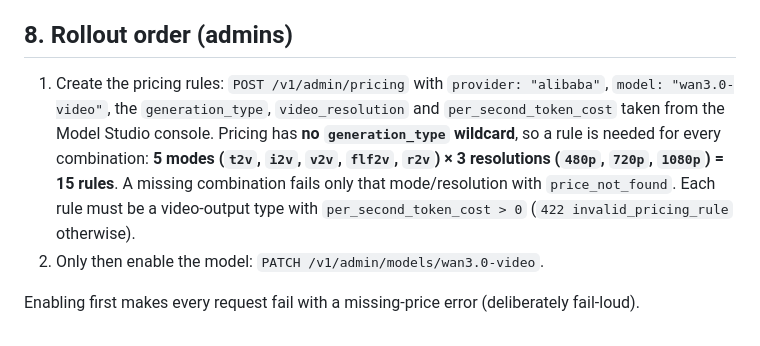
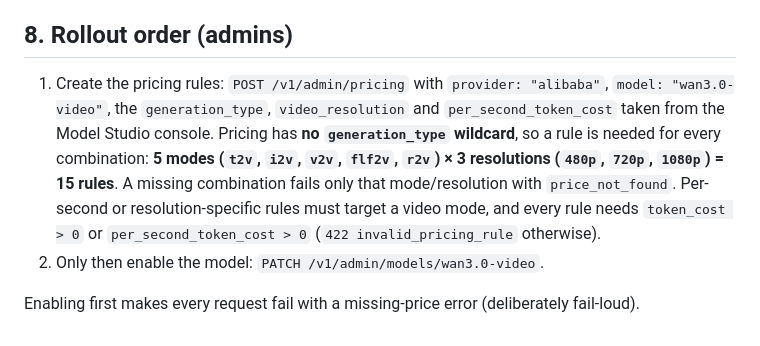
Before and after one commit to gearbox/apex, a Markdown page: docs/contracts/wan-video-contract.md, the part around the change. Drawn GitHub-style.

Commit message:
docs(wan): align the contract's pricing invariant with validate_rule_invariants
Contract section 8 said every rule "must be a video-output type with
per_second_token_cost > 0". validate_rule_invariants (correctly) also allows a
flat token_cost > 0 rule for a video type; only per-second or
resolution-specific rules are restricted to video modes.

```diff
--- a/docs/contracts/wan-video-contract.md
+++ b/docs/contracts/wan-video-contract.md
@@ -166,7 +166,7 @@ The quote assumes the requested `duration`. An edit can finish near the source l
 
 ## 8. Rollout order (admins)
 
-1. Create the pricing rules: `POST /v1/admin/pricing` with `provider: "alibaba"`, `model: "wan3.0-video"`, the `generation_type`, `video_resolution` and `per_second_token_cost` taken from the Model Studio console. Pricing has **no `generation_type` wildcard**, so a rule is needed for every combination: **5 modes (`t2v`, `i2v`, `v2v`, `flf2v`, `r2v`) × 3 resolutions (`480p`, `720p`, `1080p`) = 15 rules**. A missing combination fails only that mode/resolution with `price_not_found`. Each rule must be a video-output type with `per_second_token_cost > 0` (`422 invalid_pricing_rule` otherwise).
+1. Create the pricing rules: `POST /v1/admin/pricing` with `provider: "alibaba"`, `model: "wan3.0-video"`, the `generation_type`, `video_resolution` and `per_second_token_cost` taken from the Model Studio console. Pricing has **no `generation_type` wildcard**, so a rule is needed for every combination: **5 modes (`t2v`, `i2v`, `v2v`, `flf2v`, `r2v`) × 3 resolutions (`480p`, `720p`, `1080p`) = 15 rules**. A missing combination fails only that mode/resolution with `price_not_found`. Per-second or resolution-specific rules must target a video mode, and every rule needs `token_cost > 0` or `per_second_token_cost > 0` (`422 invalid_pricing_rule` otherwise).
 2. Only then enable the model: `PATCH /v1/admin/models/wan3.0-video`.
 
 Enabling first makes every request fail with a missing-price error (deliberately fail-loud).
```
